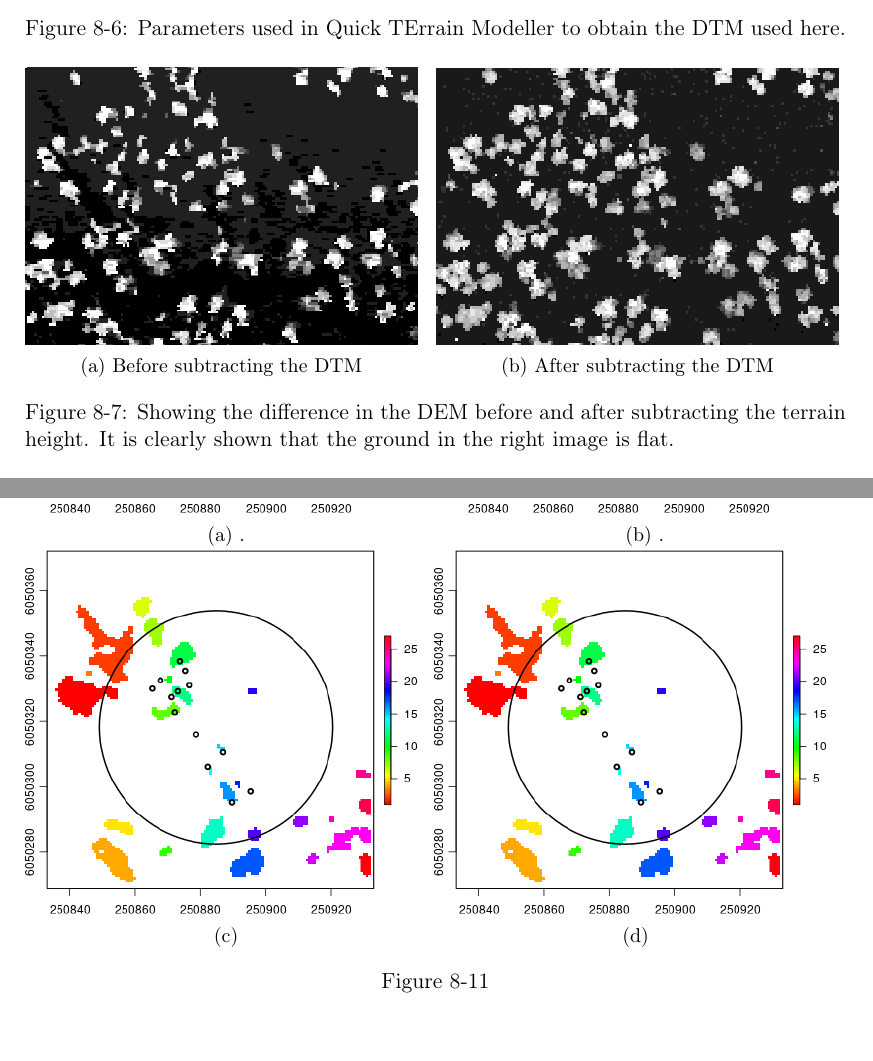
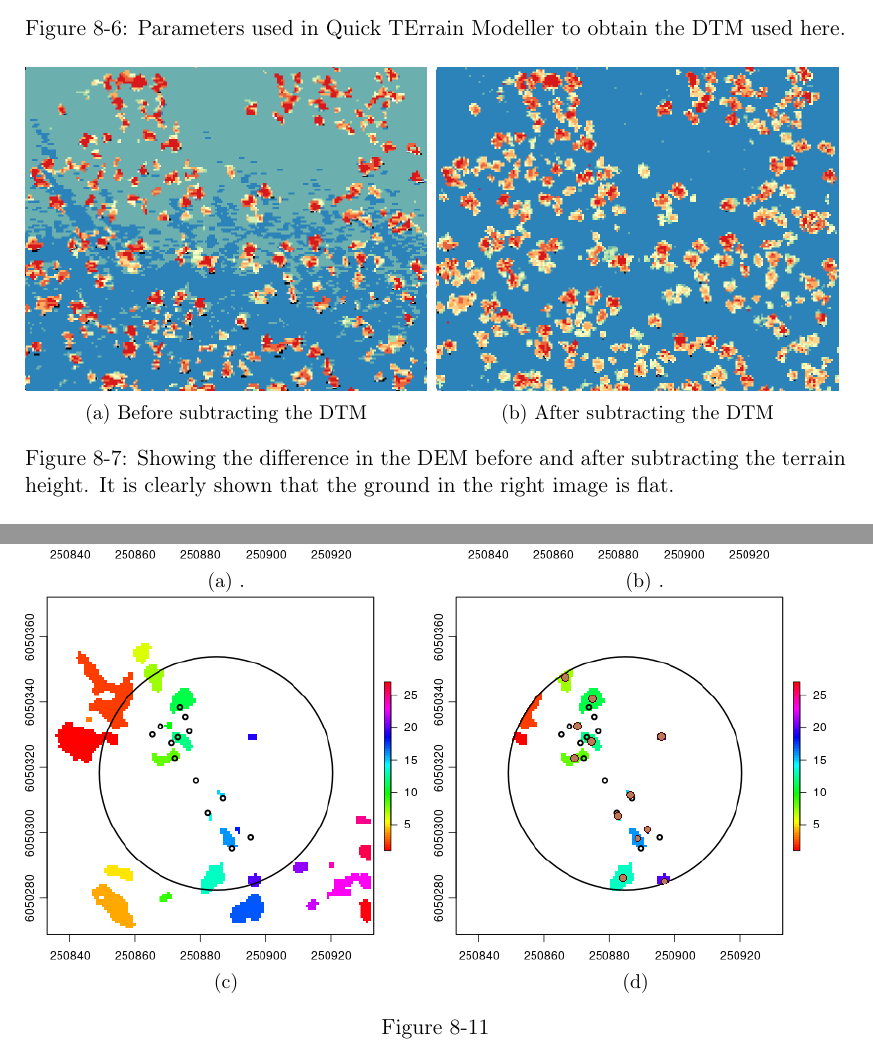
Before and after one commit to Art-n-MathS/ThesisDrMiltiadouTexFiles, a LaTeX thesis (main.tex, which reads tex/Classifications.tex): two parts of pages 28 and 35 of 46, joined at a grey line, cut so that both start at the same text. Compiled offline with pdfLaTeX.

Commit message:
Adding more img for dead

```diff
--- a/tex/Classifications.tex
+++ b/tex/Classifications.tex
@@ -203,7 +203,7 @@ The study area (Figure \ref{fig:StudyArea}) is a native River Red Gum (Eucalyptu
 
 
 \begin{figure} [h!]
-	\begin{subfigure}[t]{.478\textwidth}
+	\begin{subfigure}[t]{.49\textwidth}
 
 		\centering
 		\includegraphics[width=\textwidth]{img/dead/height}
@@ -454,7 +458,7 @@ The 3D shape signatures were generated by getting the distance distribution of r
   	\end{subfigure}
   	\begin{subfigure}[t]{.49\textwidth}
   		\centering
- 		\includegraphics[width=\textwidth]{img/dead/c10_segmentationResults}
+  		\includegraphics[width=\textwidth]{img/dead/c11_TreePos}
   		\caption{}
   		\label{fig:c11_results}
   	\end{subfigure}
```
Also changed, not shown: img/dead/c11_TreePos.png (added), img/dead/height.png, img/dead/height_dtm.png, tex/Classifications.tex (7 more changed lines). Lines whose indentation alone changed are shown as unchanged.
